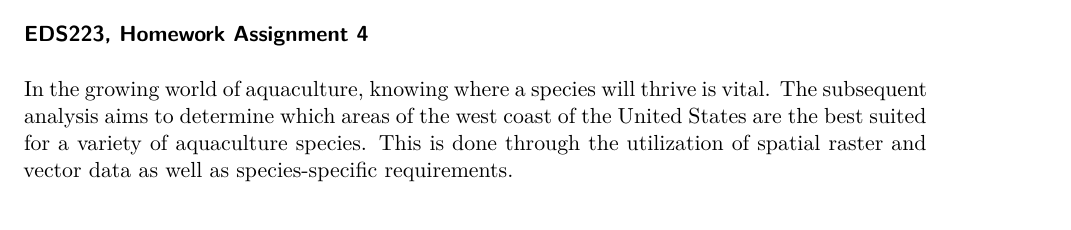
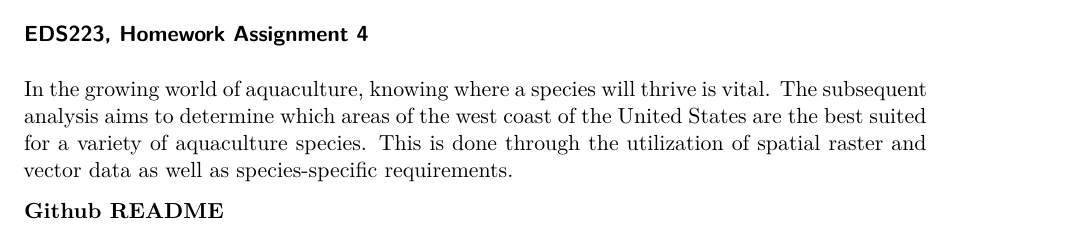
Before and after one commit to sofiasarak/west_coast_eez, a Quarto document (west_coast_eezs.qmd): part of page 1 of 12 before the commit and part of page 1 of 15 after it, cut so that both start at the same text. Rendered offline with R 4.5, knitr and Pandoc in place of Quarto, then LaTeX, with nearby package versions; some code elsewhere in the file could not run offline.

Commit message:
Final submission (add readme)

````diff
--- a/west_coast_eezs.qmd
+++ b/west_coast_eezs.qmd
@@ -7,11 +7,17 @@ editor: visual
 ---
 
 # Where Can I Farm this Species?
+
 ### EDS223, Homework Assignment 4
 
 In the growing world of aquaculture, knowing where a species will thrive is vital. The subsequent analysis aims to determine which areas of the west coast of the United States are the best suited for a variety of aquaculture species. This is done through the utilization of spatial raster and vector data as well as species-specific requirements.
 
+**Github README**
+
+![](images/readme_1.png) ![](images/readme_2.png) ![](images/readme_3.png)
+
 ## Setup
+
 ```{r}
 #| message: false
 library(stars)
````
Also changed, not shown: images/readme_1.png (added), images/readme_2.png (added), images/readme_3.png (added), west_coast_eezs.pdf, west_coast_eezs.qmd (18 more changed lines), 2 other files.
